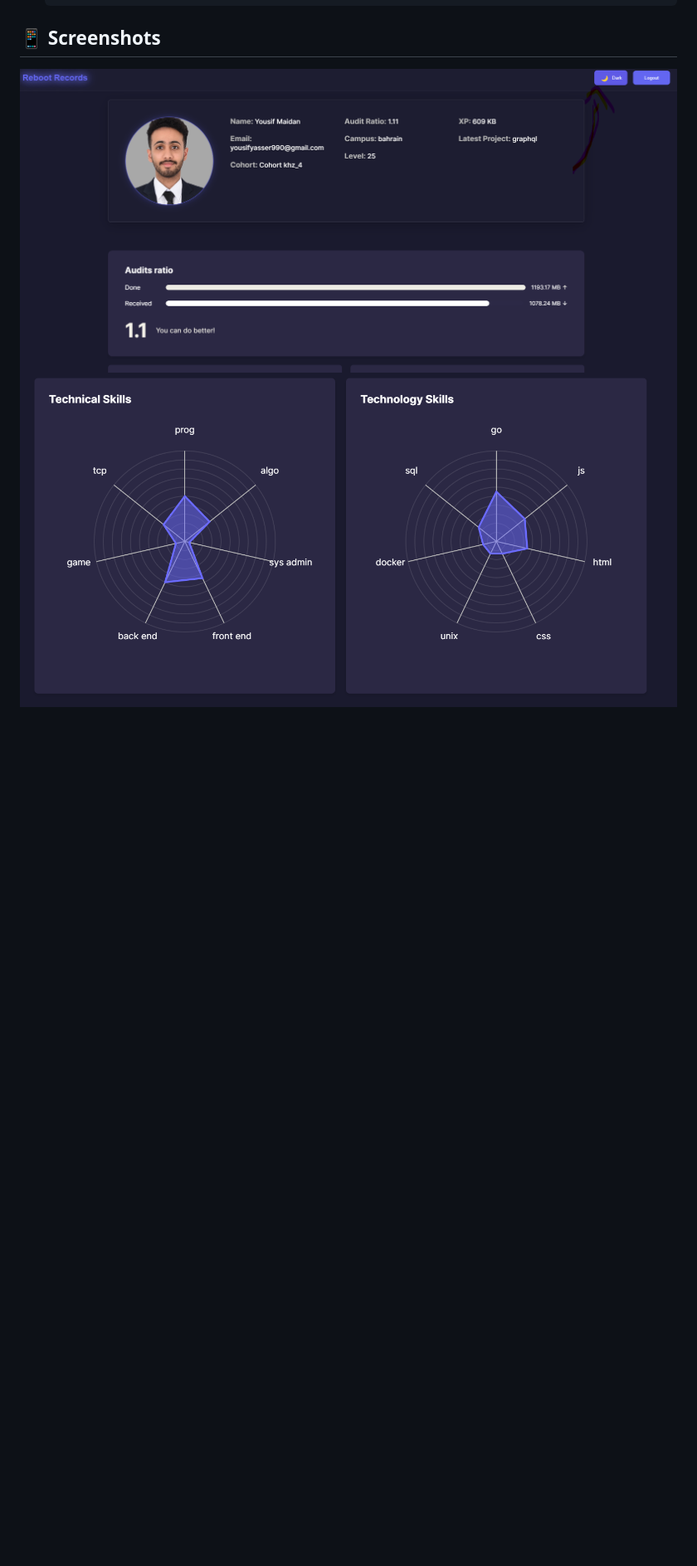
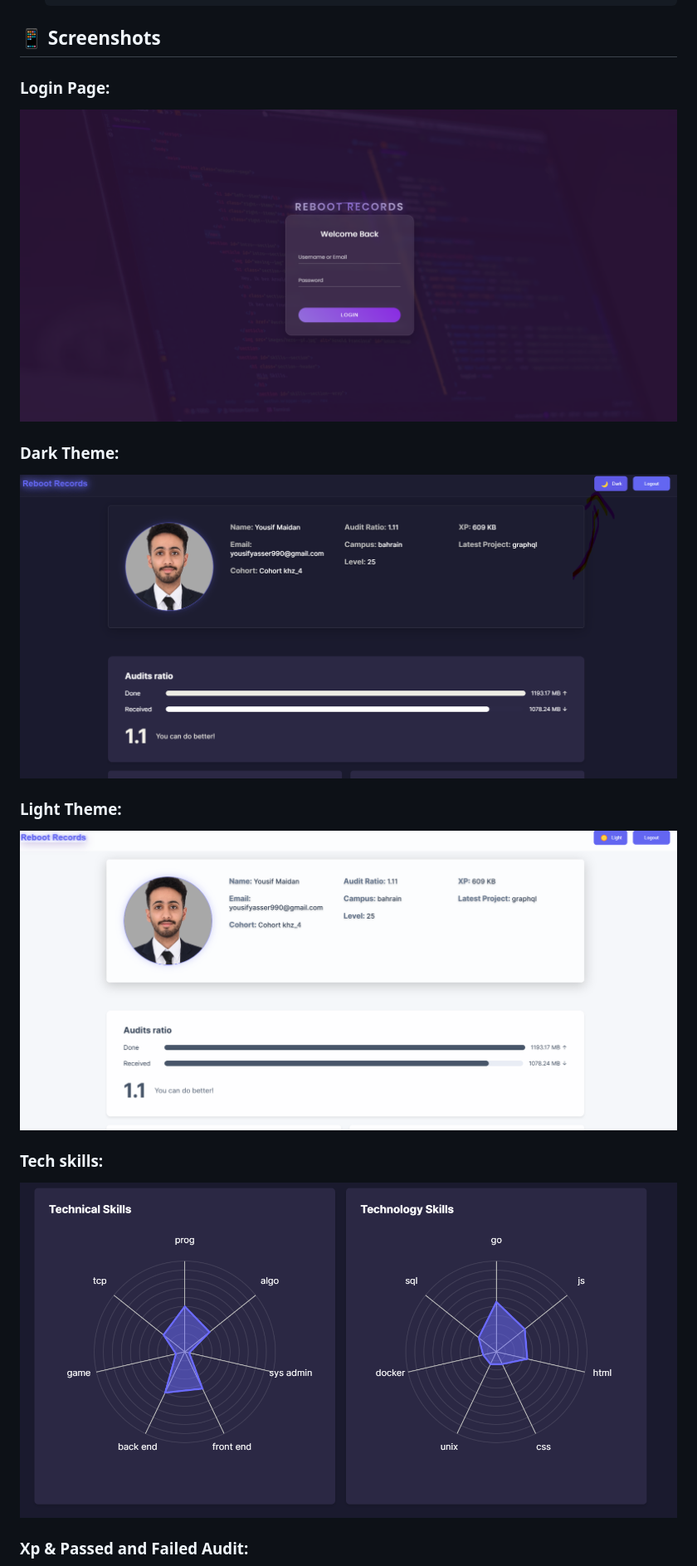
Before and after one commit to ymaidan/Reboot-Records, a Markdown page: README.md, the part around the change printed below. Shown: that part at 83% size. GitHub-like rendering; pictures changed too: src/images/L.png (added); blank space fills up the shorter version.

```diff
--- a/README.md
+++ b/README.md
@@ -65,7 +65,19 @@ A dynamic web application for tracking student progress and skills at Reboot01,
 
 ## 📱 Screenshots
 
-<div align="center">
-  <img src="src/images/DarkTheme.png" width="145%" alt="Dashboard Dark Theme">
-  <img src="src/images/image.png" width="145%" alt="Skills Visualization">
-</div>
+### Login Page:
+
+![Picture](./src/images/login.png)
+
+### Dark Theme:
+
+![Picture](./src/images/DarkTheme.png)
+### Light Theme:
+
+![Picture](./src/images/L.png)
+
+### Tech skills:
+
+![Picture](./src/images/Skills.png)
+### Xp & Passed and Failed Audit:
+
```
Also changed, not shown: other parts of README.md (+4 -0 lines), image.png (added), src/images/Skills.png (renamed from src/images/image.png), src/images/footer.png (added), src/images/xp.png (added), 9 other files.
